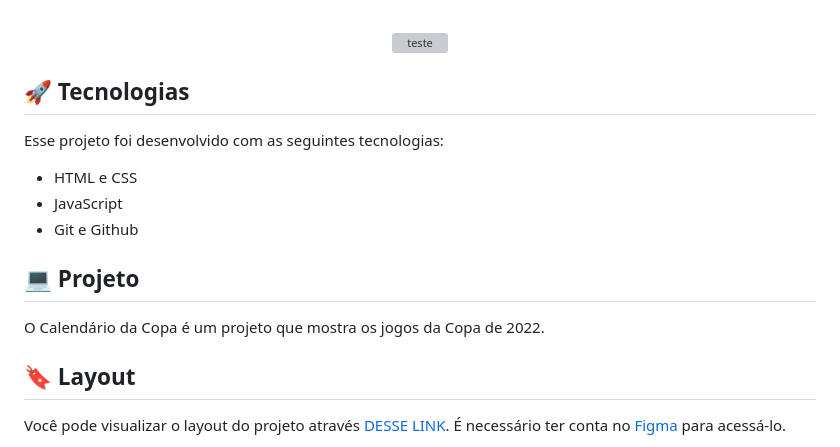
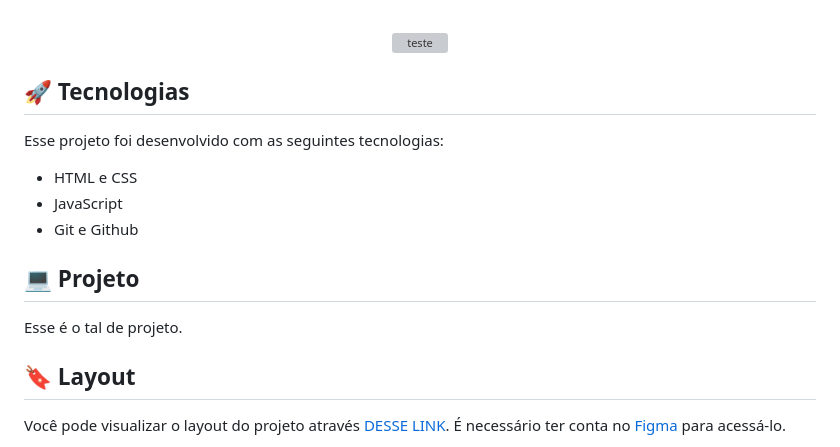
Before and after one commit to flamengo1895/pjt, a Markdown page: README.md, the part around one of its changes. Drawn GitHub-style; grey boxes are pictures that could not be loaded.

```diff
--- a/README.md
+++ b/README.md
@@ -31,7 +31,7 @@ Esse projeto foi desenvolvido com as seguintes tecnologias:
 
 ## 💻 Projeto
 
-O Calendário da Copa é um projeto que mostra os jogos da Copa de 2022.
+Esse é o tal de projeto.
 
 ## 🔖 Layout
 
```
Also changed, not shown: other parts of README.md (+1 -1 lines), .github/tewsted.png (added), 1 other file.
